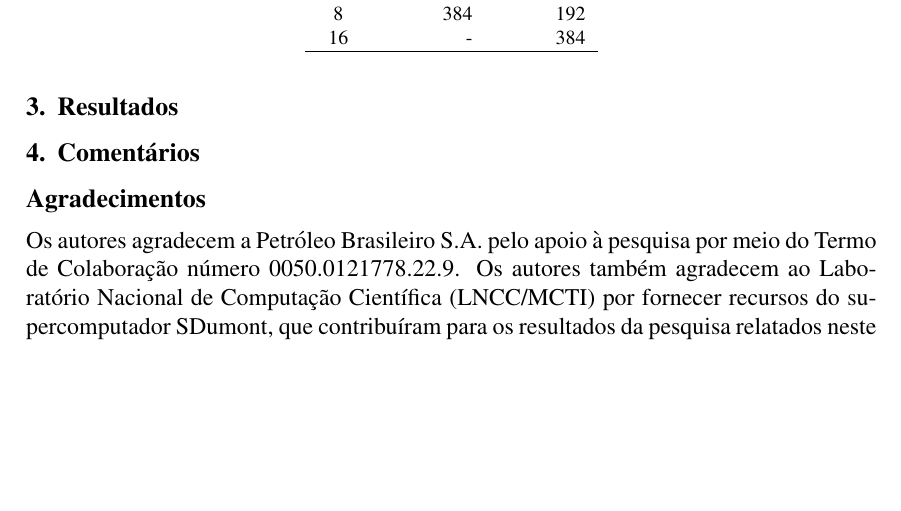
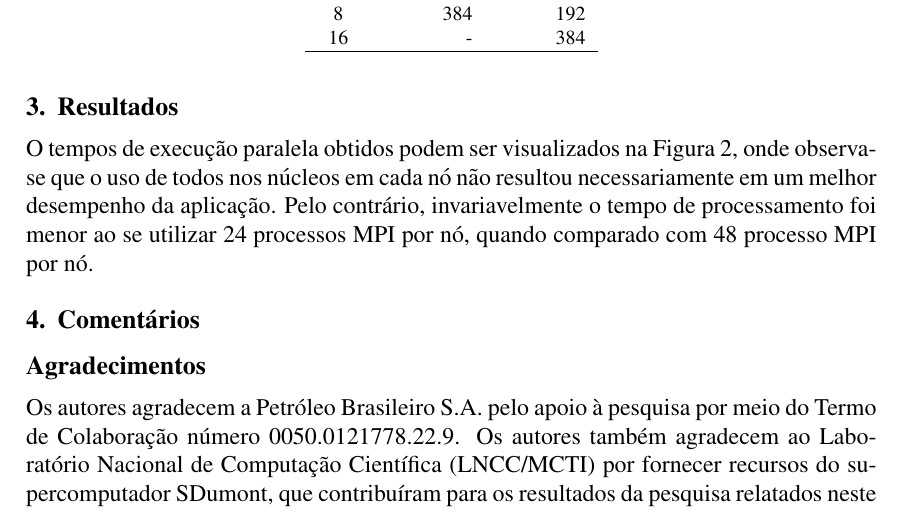
Before and after one commit to robertopsouto/INVMULTFIS_ERADRJ_IC1, a LaTeX paper (sbc-template.tex): part of page 2 of 3, cut so that both start at the same text, the shorter picture padded with empty space. Compiled offline with pdfLaTeX.

Commit message:
sbc-template.tex updated

```diff
--- a/sbc-template.tex
+++ b/sbc-template.tex
@@ -75,8 +75,9 @@ Um diagrama com a arquitetura de CPU multi-core Intel\textregistered~Xeon\textre
 \end{table}
 
 \section{Resultados}
-
-
+%
+O tempos de execução paralela obtidos podem ser visualizados na Figura~\ref{fig:perfpernode}, onde observa-se que o uso de todos nos núcleos em cada nó não resultou necessariamente em um melhor desempenho da aplicação. Pelo contrário, invariavelmente o tempo de processamento foi menor ao se utilizar 24 processos MPI por nó, quando comparado com 48 processo MPI por nó.
+%
 \begin{figure}[ht]
 \centering
 \includegraphics[width=.5\textwidth]{figures/perfpernode.png}
```
